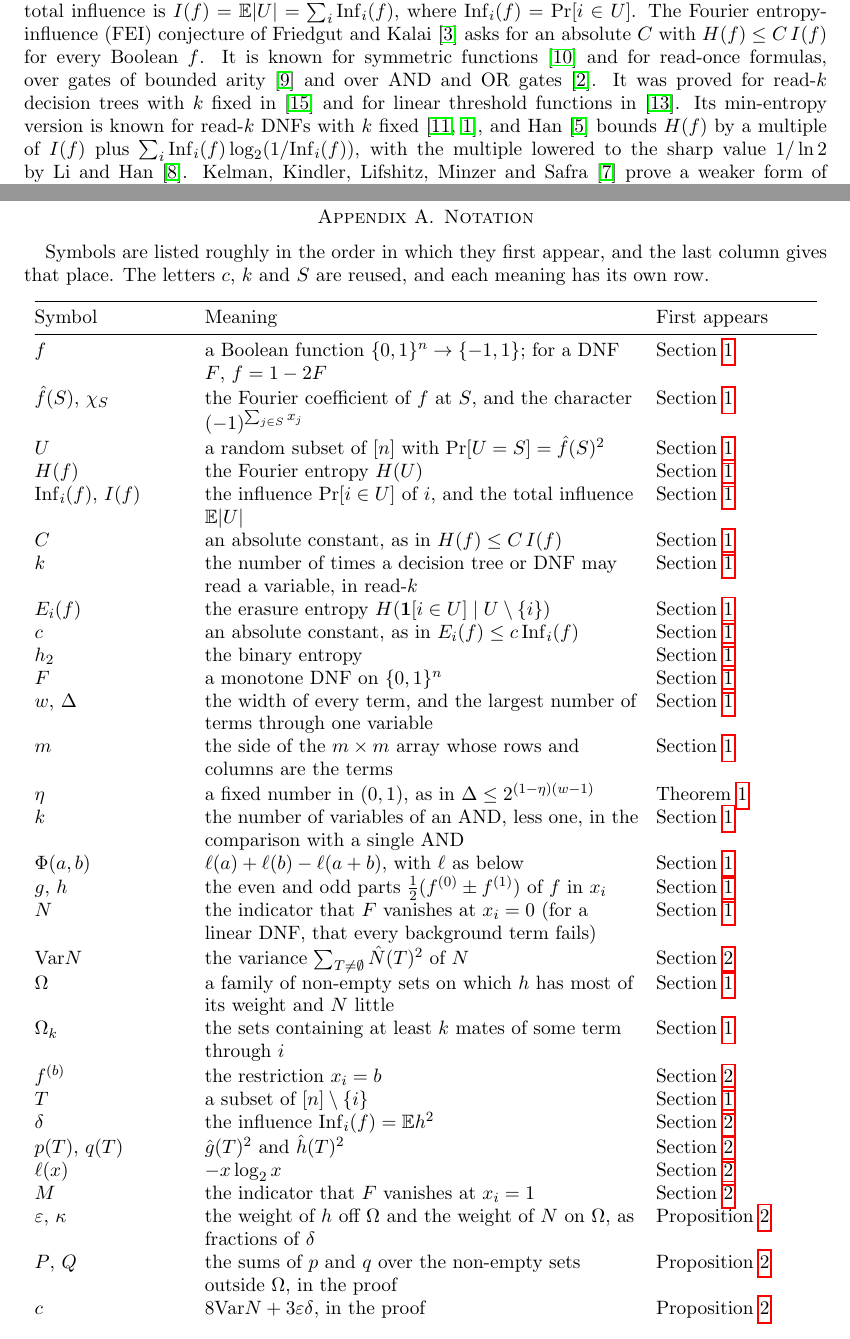
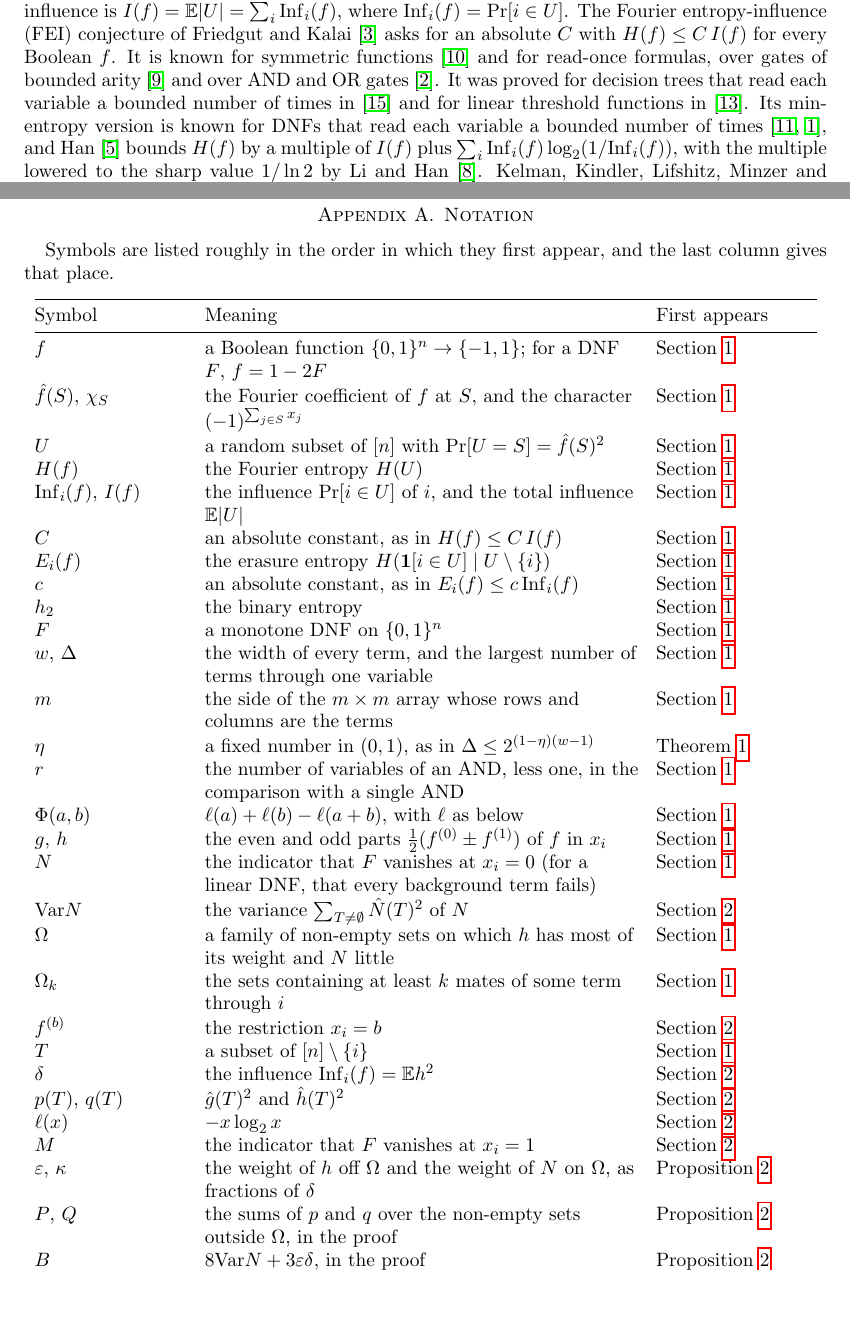
Before and after one commit to yspennstate/fei-sparse-linear-dnf, a LaTeX paper (main.tex): two parts of pages 1 and 7 of 9, joined at a grey line, cut so that both start at the same text, the shorter picture padded with empty space. Compiled offline with pdfLaTeX.

Commit message:
Give each symbol one meaning [skip ci]

```diff
--- a/main.tex
+++ b/main.tex
@@ -46,9 +46,9 @@ be a random subset with $\Pr[U=S]=\hat f(S)^2$. The Fourier entropy is $H(f)=H(U
 $I(f)=\E|U|=\sum_i\Inf_i(f)$, where $\Inf_i(f)=\Pr[i\in U]$. The Fourier entropy-influence (FEI) conjecture of Friedgut
 and Kalai~\cite{FK96} asks for an absolute $C$ with $H(f)\le C\,I(f)$ for every Boolean $f$. It is known for symmetric
 functions~\cite{OWZ} and for read-once formulas, over gates of bounded arity~\cite{OT13} and over AND and OR
-gates~\cite{CKLS}. It was proved for read-$k$ decision trees with $k$ fixed in~\cite{WWW} and for linear threshold
+gates~\cite{CKLS}. It was proved for decision trees that read each variable a bounded number of times in~\cite{WWW} and for linear threshold
 functions in~\cite{ShmLTF}. Its min-entropy
-version is known for read-$k$ DNFs with $k$ fixed~\cite{Shalev,ACKSW}, and Han~\cite{Han} bounds $H(f)$ by a multiple of
+version is known for DNFs that read each variable a bounded number of times~\cite{Shalev,ACKSW}, and Han~\cite{Han} bounds $H(f)$ by a multiple of
 $I(f)$ plus $\sum_i\Inf_i(f)\log_2(1/\Inf_i(f))$, with the multiple lowered to the sharp value $1/\ln 2$ by Li
 and Han~\cite{LH25}. Kelman, Kindler, Lifshitz, Minzer and Safra~\cite{KKLMS} prove a
 weaker form of the conjecture: the spectrum of a Boolean function of constant variance is concentrated on
@@ -371,8 +371,7 @@ The paper is part of the Math Brain project, whose public repository is
 \appendix
 \section{Notation}\label{app:notation}
 
-Symbols are listed roughly in the order in which they first appear, and the last column gives that place. The letters
-$c$, $k$ and $S$ are reused, and each meaning has its own row.
+Symbols are listed roughly in the order in which they first appear, and the last column gives that place.
 
 \begin{longtable}{@{}>{\raggedright\arraybackslash}p{0.19\textwidth}>{\raggedright\arraybackslash}p{0.54\textwidth}>{\raggedright\arraybackslash}p{0.2\textwidth}@{}}
 \toprule
@@ -385,7 +384,6 @@ $U$ & a random subset of $[n]$ with $\Pr[U=S]=\hat f(S)^2$ & Section~\ref{sec:in
 $H(f)$ & the Fourier entropy $H(U)$ & Section~\ref{sec:intro} \\
 $\Inf_i(f)$, $I(f)$ & the influence $\Pr[i\in U]$ of $i$, and the total influence $\E|U|$ & Section~\ref{sec:intro} \\
 $C$ & an absolute constant, as in $H(f)\le C\,I(f)$ & Section~\ref{sec:intro} \\
-$k$ & the number of times a decision tree or DNF may read a variable, in read-$k$ & Section~\ref{sec:intro} \\
 $E_i(f)$ & the erasure entropy $H(\mathbf 1[i\in U]\mid U\setminus\{i\})$ & Section~\ref{sec:intro} \\
 $c$ & an absolute constant, as in $E_i(f)\le c\,\Inf_i(f)$ & Section~\ref{sec:intro} \\
 $h_2$ & the binary entropy & Section~\ref{sec:intro} \\
@@ -393,7 +391,7 @@ $F$ & a monotone DNF on $\{0,1\}^n$ & Section~\ref{sec:intro} \\
 $w$, $\Delta$ & the width of every term, and the largest number of terms through one variable & Section~\ref{sec:intro} \\
 $m$ & the side of the $m\times m$ array whose rows and columns are the terms & Section~\ref{sec:intro} \\
 $\eta$ & a fixed number in $(0,1)$, as in $\Delta\le2^{(1-\eta)(w-1)}$ & Theorem~\ref{thm:main} \\
-$k$ & the number of variables of an AND, less one, in the comparison with a single AND & Section~\ref{sec:intro} \\
+$r$ & the number of variables of an AND, less one, in the comparison with a single AND & Section~\ref{sec:intro} \\
 $\Phi(a,b)$ & $\ell(a)+\ell(b)-\ell(a+b)$, with $\ell$ as below & Section~\ref{sec:intro} \\
 $g$, $h$ & the even and odd parts $\frac12(f^{(0)}\pm f^{(1)})$ of $f$ in $x_i$ & Section~\ref{sec:intro} \\
 $N$ & the indicator that $F$ vanishes at $x_i=0$ (for a linear DNF, that every background term fails) & Section~\ref{sec:intro} \\
@@ -408,7 +406,7 @@ $\ell(x)$ & $-x\log_2x$ & Section~\ref{sec:sep} \\
 $M$ & the indicator that $F$ vanishes at $x_i=1$ & Section~\ref{sec:sep} \\
 $\varepsilon$, $\kappa$ & the weight of $h$ off $\Omega$ and the weight of $N$ on $\Omega$, as fractions of $\delta$ & Proposition~\ref{prop:sep} \\
 $P$, $Q$ & the sums of $p$ and $q$ over the non-empty sets outside $\Omega$, in the proof & Proposition~\ref{prop:sep} \\
-$c$ & $8\Var N+3\varepsilon\delta$, in the proof & Proposition~\ref{prop:sep} \\
+$B$ & $8\Var N+3\varepsilon\delta$, in the proof & Proposition~\ref{prop:sep} \\
 $L$, $a$ & $w-1$ and $2^{-L}$ & Section~\ref{sec:lin} \\
 $d$, $t_1,\dots,t_d$ & the number of terms through $i$, and those terms & Section~\ref{sec:lin} \\
 mates, $A_s$ & the $L$ variables of $t_s$ other than $i$, and the indicator that all of them equal $1$ & Section~\ref{sec:lin} \\
```
Also changed, not shown: main.pdf, main.tex (17 more changed lines).
